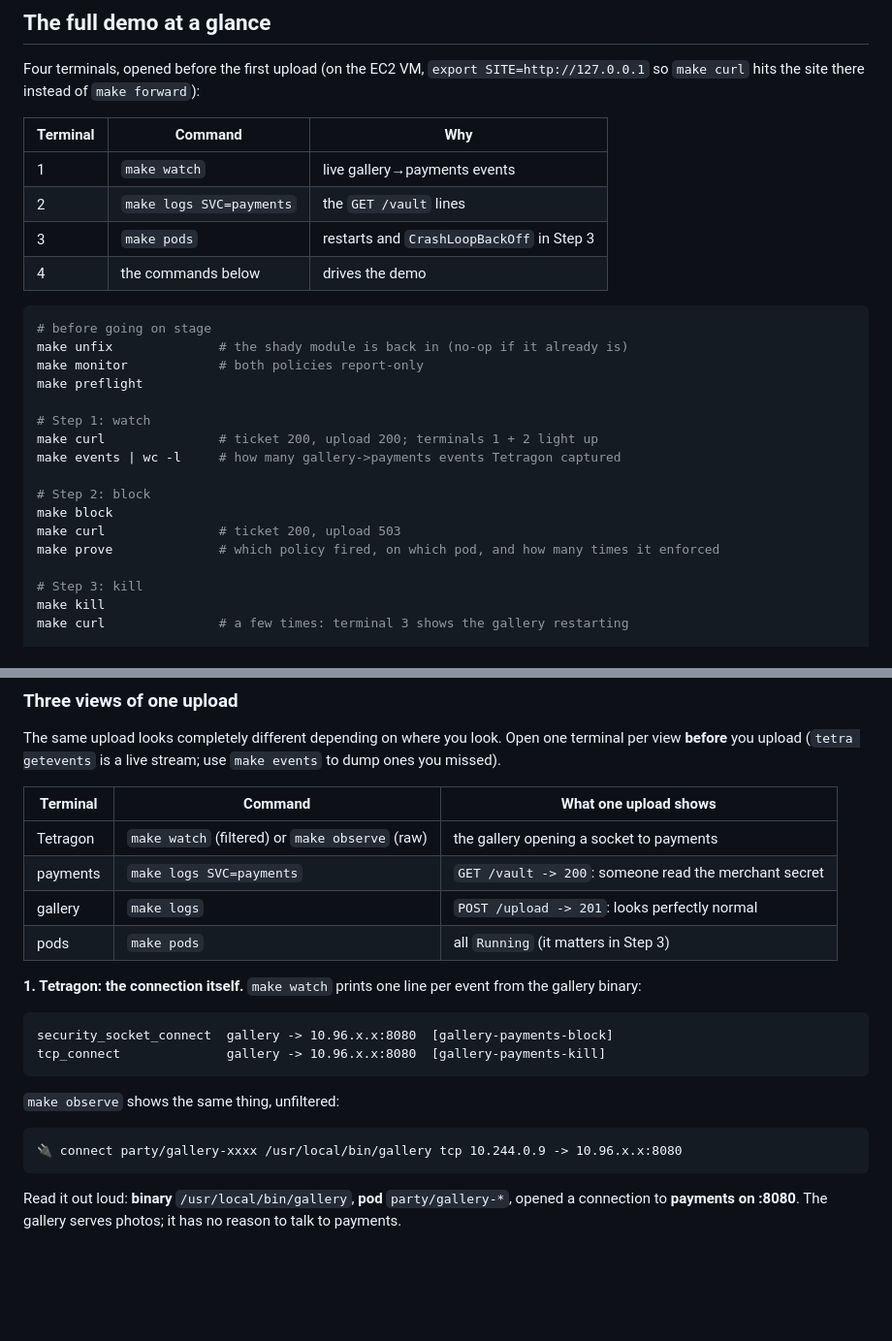
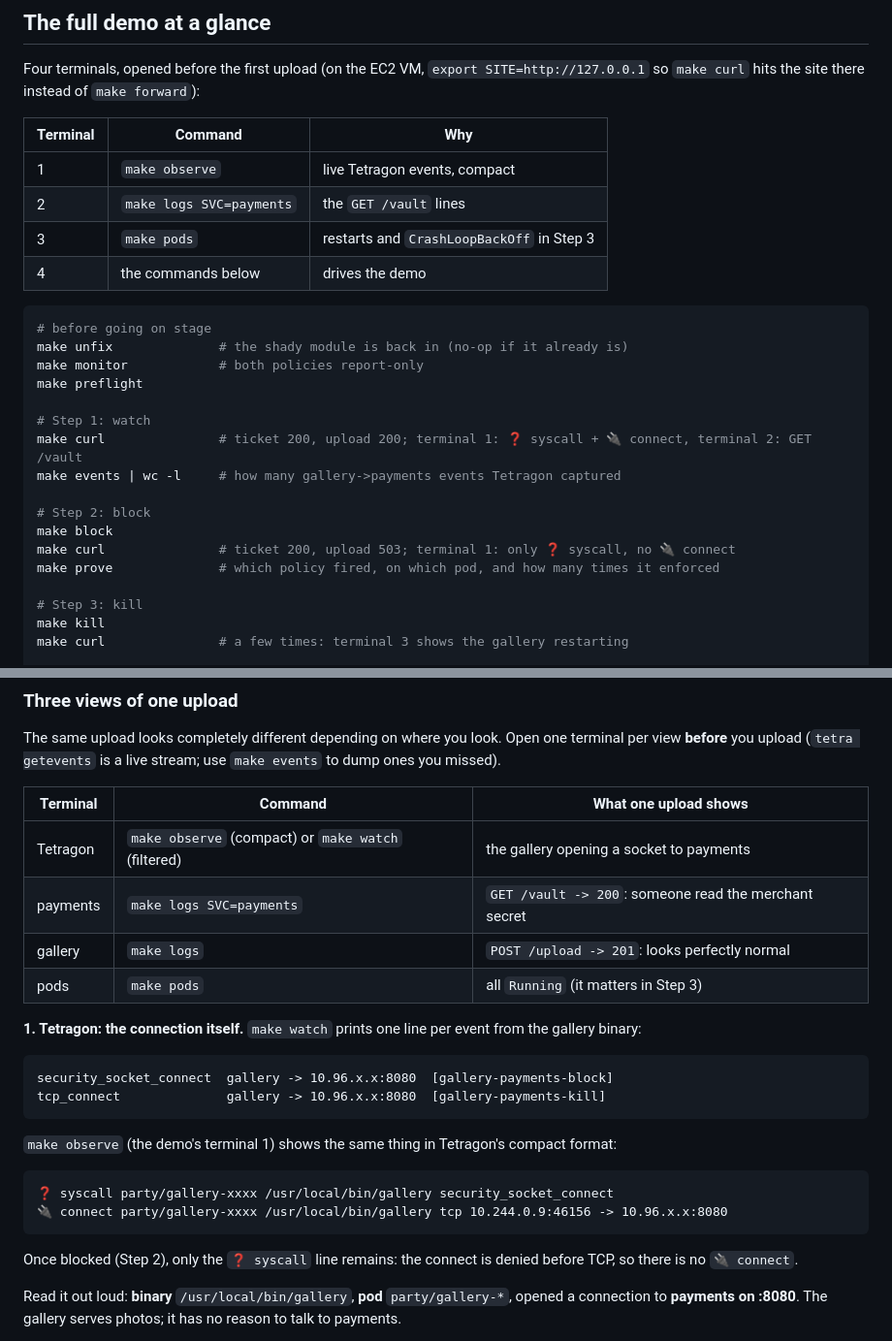
Before and after one commit to doniacld/gh26-tetragon, a Markdown page: docs/demo-runbook.md, 2 parts joined by grey strips. Shown at 97% size. GitHub-like rendering; blank space fills up the shorter version.

Commit message:
docs: runbook: make observe is the demo terminal 1
Signed-off-by: Donia Chaiehloudj <donia.cld@gmail.com>

````diff
--- a/docs/demo-runbook.md
+++ b/docs/demo-runbook.md
@@ -52,7 +52,7 @@ so `make curl` hits the site there instead of `make forward`):
 
 | Terminal | Command | Why |
 |----------|---------|-----|
-| 1 | `make watch` | live gallery→payments events |
+| 1 | `make observe` | live Tetragon events, compact |
 | 2 | `make logs SVC=payments` | the `GET /vault` lines |
 | 3 | `make pods` | restarts and `CrashLoopBackOff` in Step 3 |
 | 4 | the commands below | drives the demo |
@@ -64,12 +64,12 @@ make monitor            # both policies report-only
 make preflight
 
 # Step 1: watch
-make curl               # ticket 200, upload 200; terminals 1 + 2 light up
+make curl               # ticket 200, upload 200; terminal 1: ❓ syscall + 🔌 connect, terminal 2: GET /vault
 make events | wc -l     # how many gallery->payments events Tetragon captured
 
 # Step 2: block
 make block
-make curl               # ticket 200, upload 503
+make curl               # ticket 200, upload 503; terminal 1: only ❓ syscall, no 🔌 connect
 make prove              # which policy fired, on which pod, and how many times it enforced
 
 # Step 3: kill
@@ -103,7 +103,7 @@ terminal per view **before** you upload (`tetra getevents` is a live stream; use
 
 | Terminal | Command | What one upload shows |
 |----------|---------|-----------------------|
-| Tetragon | `make watch` (filtered) or `make observe` (raw) | the gallery opening a socket to payments |
+| Tetragon | `make observe` (compact) or `make watch` (filtered) | the gallery opening a socket to payments |
 | payments | `make logs SVC=payments` | `GET /vault -> 200`: someone read the merchant secret |
 | gallery  | `make logs` | `POST /upload -> 201`: looks perfectly normal |
 | pods     | `make pods` | all `Running` (it matters in Step 3) |
@@ -116,11 +116,15 @@ security_socket_connect  gallery -> 10.96.x.x:8080  [gallery-payments-block]
 tcp_connect              gallery -> 10.96.x.x:8080  [gallery-payments-kill]
 ```
 
-`make observe` shows the same thing, unfiltered:
+`make observe` (the demo's terminal 1) shows the same thing in Tetragon's compact format:
 
 ```text
-🔌 connect party/gallery-xxxx /usr/local/bin/gallery tcp 10.244.0.9 -> 10.96.x.x:8080
+❓ syscall party/gallery-xxxx /usr/local/bin/gallery security_socket_connect
+🔌 connect party/gallery-xxxx /usr/local/bin/gallery tcp 10.244.0.9:46156 -> 10.96.x.x:8080
 ```
+
+Once blocked (Step 2), only the `❓ syscall` line remains: the connect is denied
+before TCP, so there is no `🔌 connect`.
 
 Read it out loud: **binary** `/usr/local/bin/gallery`, **pod** `party/gallery-*`,
 opened a connection to **payments on :8080**. The gallery serves photos; it has
````
